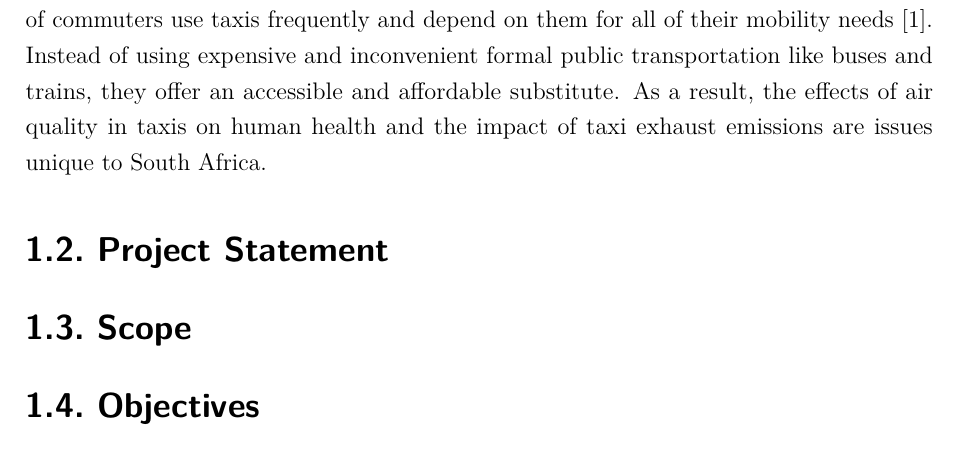
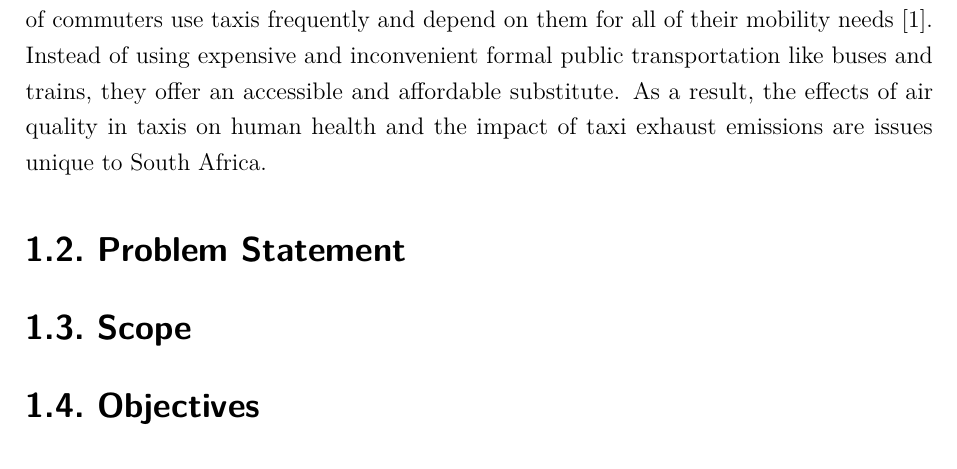
Before and after one commit to nssassassin/Skripsie, a LaTeX thesis (22823700 Thesis.tex, which reads introduction/introduction.tex): part of page 11 of 14, cut so that both start at the same text. Compiled offline with pdfLaTeX.

Commit message:
Slight changes

```diff
--- a/introduction/introduction.tex
+++ b/introduction/introduction.tex
@@ -13,7 +13,7 @@ As a result, the effects of air quality in taxis on human health and the impact
 %This citation is for air quality for drivers in traditional taxis cabs
 
 
-\section{Project Statement}
+\section{Problem Statement}
 \section{Scope}
 \section{Objectives}
 \section{Report Overview}
```
Also changed, not shown: 22823700 Thesis.pdf.
